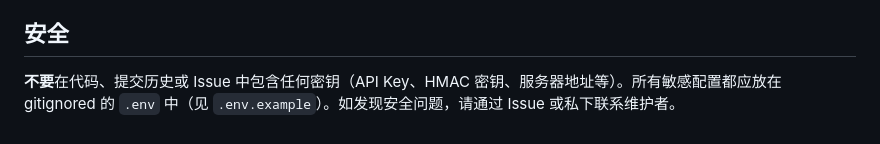
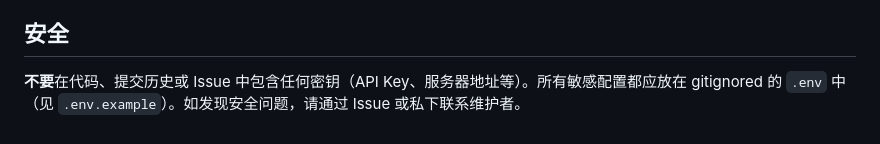
Before and after one commit to vvenv/alice, a Markdown page: CONTRIBUTING.md, the part around the change. Drawn GitHub-style.

```diff
--- a/CONTRIBUTING.md
+++ b/CONTRIBUTING.md
@@ -32,4 +32,4 @@ pnpm lint   # TypeScript 类型检查
 
 ## 安全
 
-**不要**在代码、提交历史或 Issue 中包含任何密钥（API Key、HMAC 密钥、服务器地址等）。所有敏感配置都应放在 gitignored 的 `.env` 中（见 `.env.example`）。如发现安全问题，请通过 Issue 或私下联系维护者。
+**不要**在代码、提交历史或 Issue 中包含任何密钥（API Key、服务器地址等）。所有敏感配置都应放在 gitignored 的 `.env` 中（见 `.env.example`）。如发现安全问题，请通过 Issue 或私下联系维护者。
```
Also changed, not shown: README.md (+3 -24 lines), docs/screenshots/dictation.png, docs/screenshots/finish.png, docs/screenshots/home.png, docs/screenshots/library.png, 12 other files.
